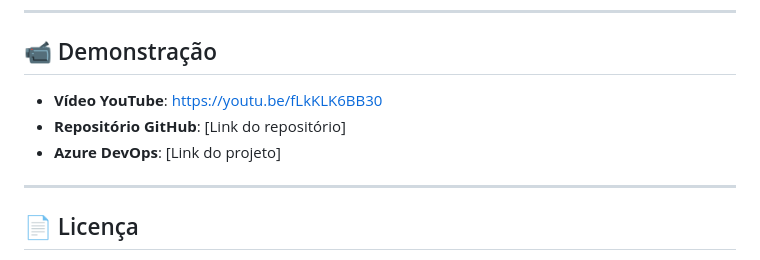
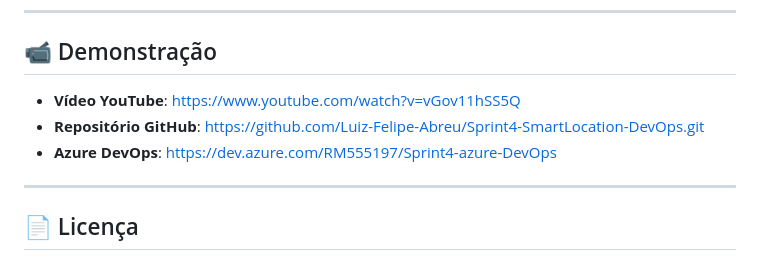
Before and after one commit to Luiz-Felipe-Abreu/Sprint4-SmartLocation-DevOps, a Markdown page: README.md, the part around the change. Rendered like a GitHub page.

Commit message:
Update demonstration links in README.md

```diff
--- a/README.md
+++ b/README.md
@@ -246,9 +246,9 @@ Password: smartlocation
 
 ## 📹 Demonstração
 
-- **Vídeo YouTube**: https://youtu.be/fLkKLK6BB30
-- **Repositório GitHub**: [Link do repositório]
-- **Azure DevOps**: [Link do projeto]
+- **Vídeo YouTube**: https://www.youtube.com/watch?v=vGov11hSS5Q
+- **Repositório GitHub**: https://github.com/Luiz-Felipe-Abreu/Sprint4-SmartLocation-DevOps.git
+- **Azure DevOps**: https://dev.azure.com/RM555197/Sprint4-azure-DevOps
 
 ---
 
```
